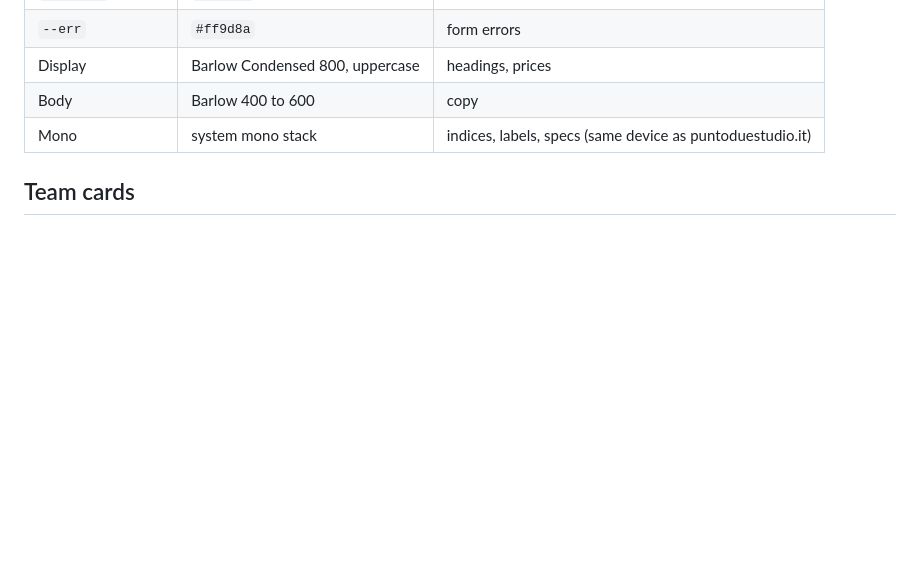
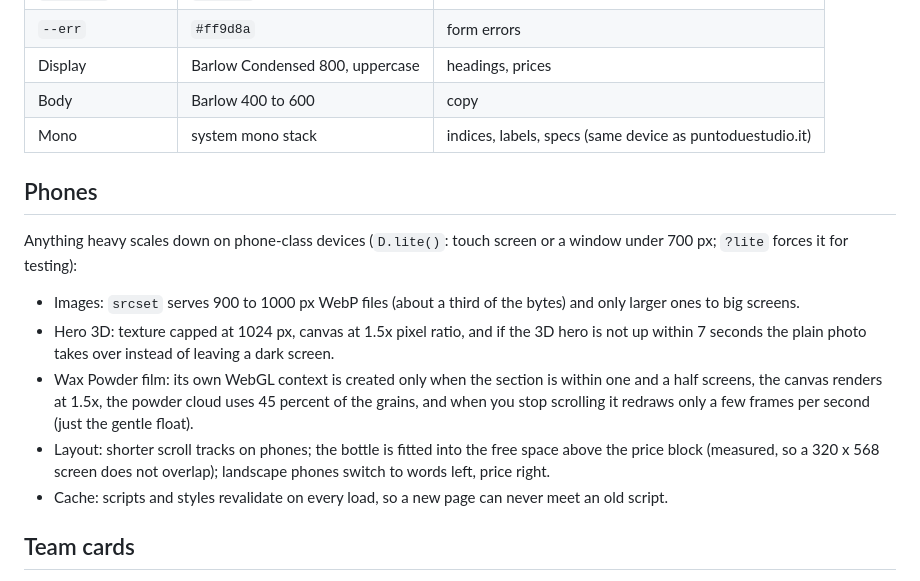
Before and after one commit to manueldipa4561-png/Darta-demo, a Markdown page: docs/DESIGN.md, the part around the change. Rendered like a GitHub page; blank space fills up the shorter version.

Commit message:
docs: how the site scales down on phones

```diff
--- a/docs/DESIGN.md
+++ b/docs/DESIGN.md
@@ -19,6 +19,16 @@ Dials used with the `ui-ux-pro-max` generator: variance 8, motion 8, density 5.
 | Display | Barlow Condensed 800, uppercase | headings, prices |
 | Body | Barlow 400 to 600 | copy |
 | Mono | system mono stack | indices, labels, specs (same device as puntoduestudio.it) |
+
+## Phones
+
+Anything heavy scales down on phone-class devices (`D.lite()`: touch screen or a window under 700 px; `?lite` forces it for testing):
+
+- Images: `srcset` serves 900 to 1000 px WebP files (about a third of the bytes) and only larger ones to big screens.
+- Hero 3D: texture capped at 1024 px, canvas at 1.5x pixel ratio, and if the 3D hero is not up within 7 seconds the plain photo takes over instead of leaving a dark screen.
+- Wax Powder film: its own WebGL context is created only when the section is within one and a half screens, the canvas renders at 1.5x, the powder cloud uses 45 percent of the grains, and when you stop scrolling it redraws only a few frames per second (just the gentle float).
+- Layout: shorter scroll tracks on phones; the bottle is fitted into the free space above the price block (measured, so a 320 x 568 screen does not overlap); landscape phones switch to words left, price right.
+- Cache: scripts and styles revalidate on every load, so a new page can never meet an old script.
 
 ## Team cards
 
```
